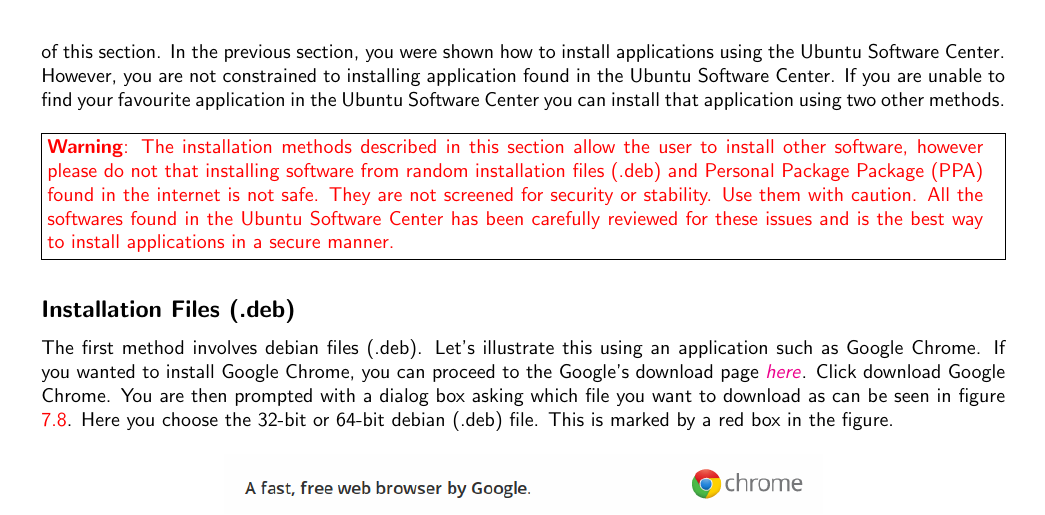
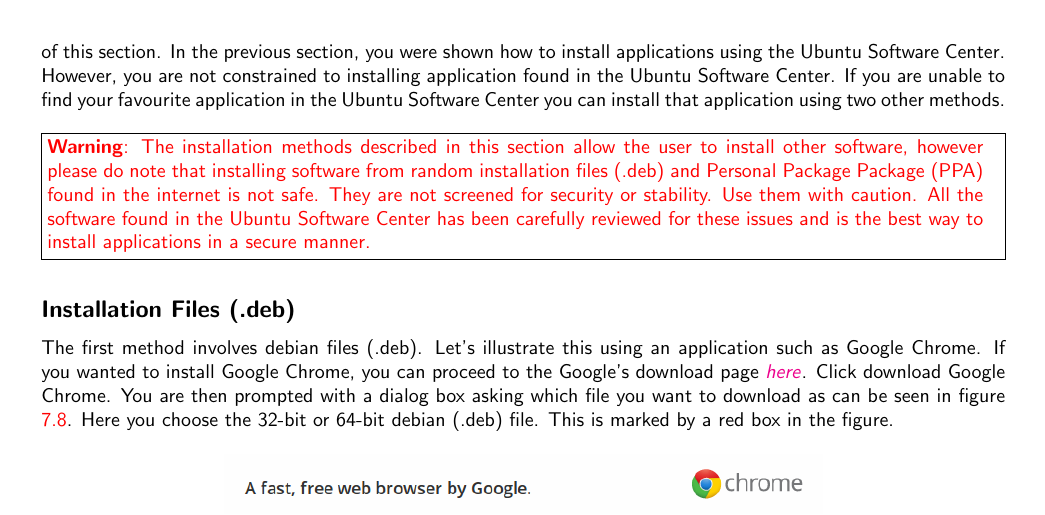
Before and after one commit to krnekhelesh/Muktware-Ubuntu-Manual, a LaTeX book (ubuntu-manual.tex, which reads tex/applications.tex): part of page 42 of 94, cut so that both start at the same text. Compiled offline with pdfLaTeX.

Commit message:
Fixed few errors

```diff
--- a/tex/applications.tex
+++ b/tex/applications.tex
@@ -75,7 +75,7 @@
 \section{Installation Applications (via other sources)}
 Before proceeding further, it is important to explain a little bit about the application file type. In Windows, applications are distributed using executable files (.exe), while in Mac OS, you are given disk images (.dmg). In Ubuntu, applications are distributed in debian format (.deb). Remember this since you would be requiring this in the later part of this section. In the previous section, you were shown how to install applications using the Ubuntu Software Center. However, you are not constrained to installing application found in the Ubuntu Software Center. If you are unable to find your favourite application in the Ubuntu Software Center you can install that application using two other methods. \\
 
-\par \noindent \framebox[6.7in][l]{\parbox[l]{6.5in}{\color{red} \textbf{Warning}: The installation methods described in this section allow the user to install other software, however please do not that installing software from random installation files (.deb) and Personal Package Package (PPA) found in the internet is not safe. They are not screened for security or stability. Use them with caution. All the softwares found in the Ubuntu Software Center has been carefully reviewed for these issues and is the best way to install applications in a secure manner.}} \\
+\par \noindent \framebox[6.7in][l]{\parbox[l]{6.5in}{\color{red} \textbf{Warning}: The installation methods described in this section allow the user to install other software, however please do note that installing software from random installation files (.deb) and Personal Package Package (PPA) found in the internet is not safe. They are not screened for security or stability. Use them with caution. All the software found in the Ubuntu Software Center has been carefully reviewed for these issues and is the best way to install applications in a secure manner.}} \\
 
 \subsection*{Installation Files (.deb)} \index{deb}
 
```
Also changed, not shown: 4 other files.
